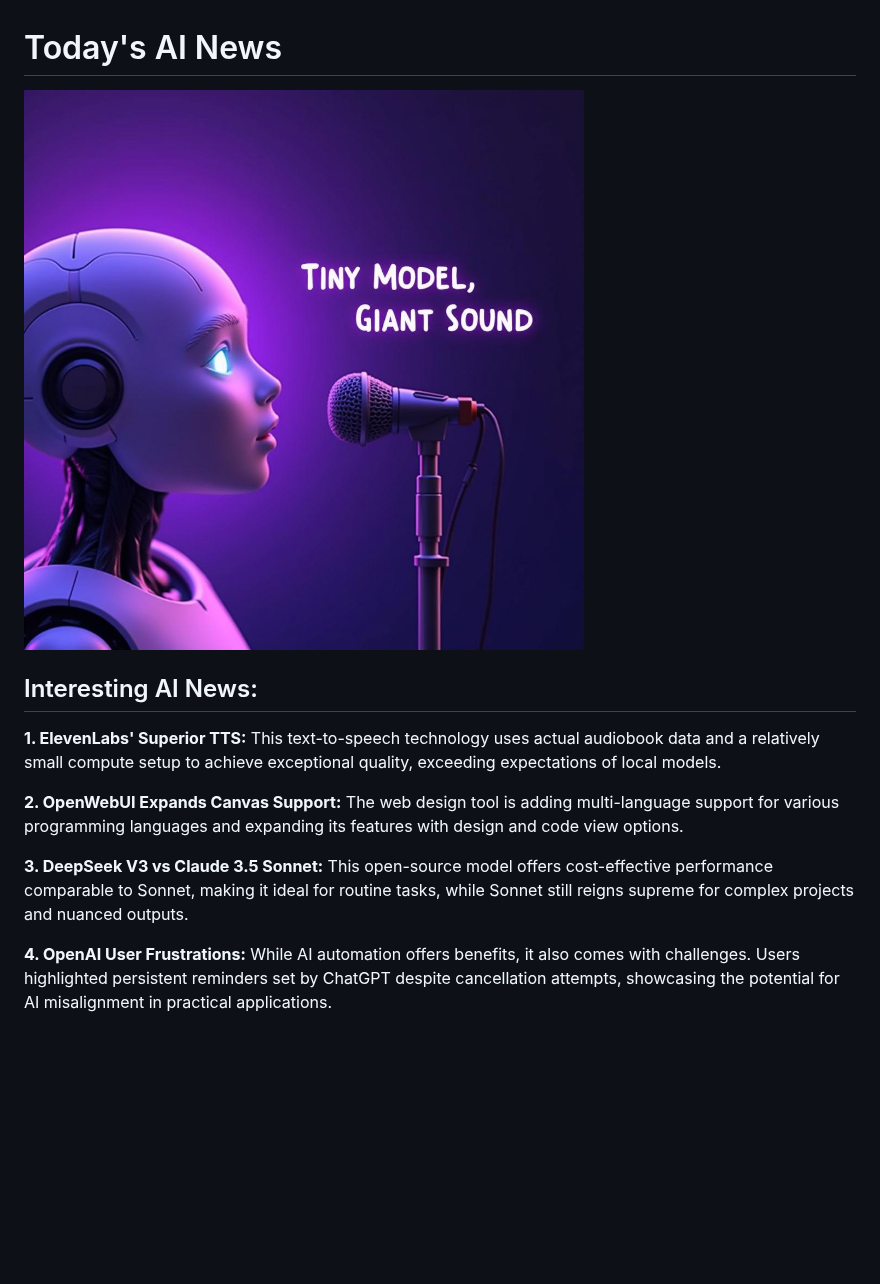
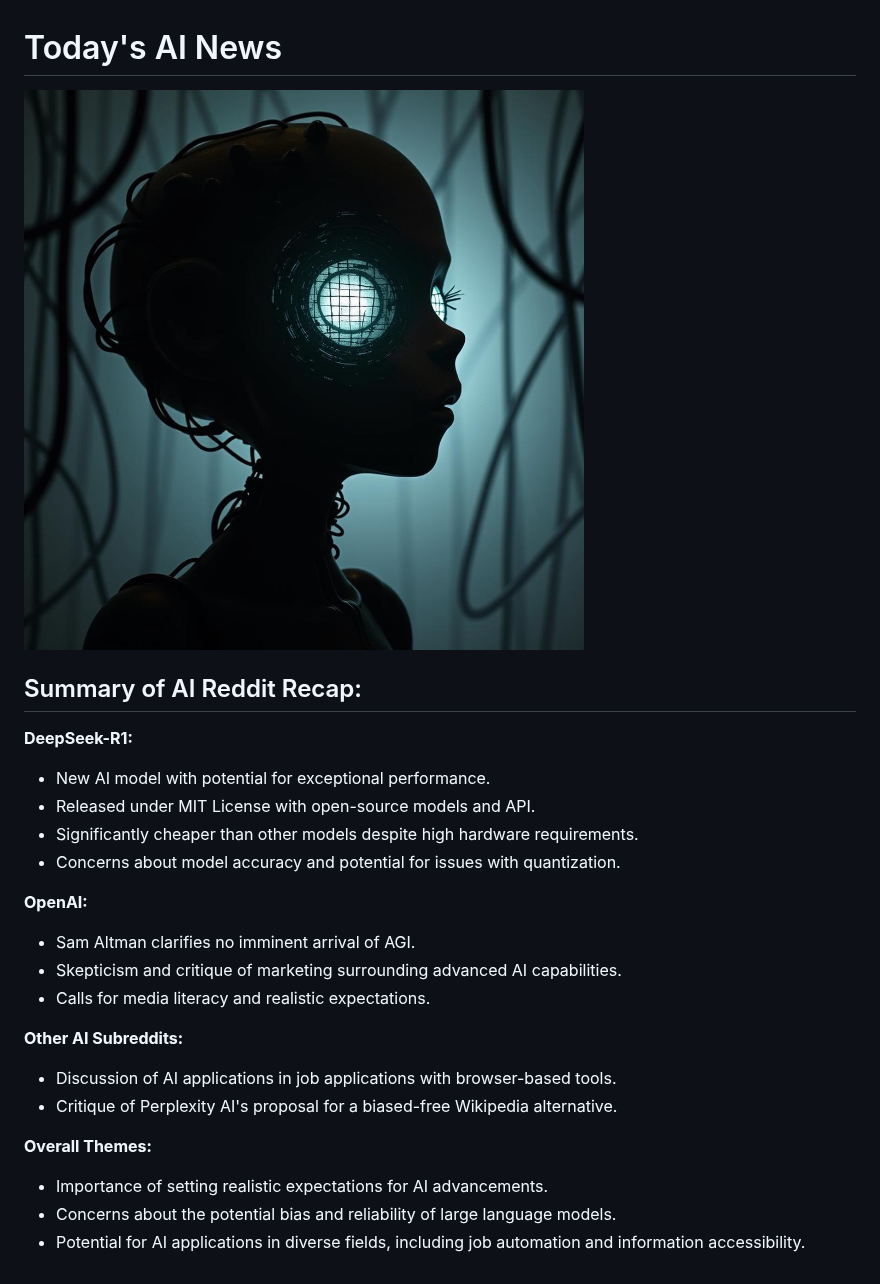
Before and after one commit to DrejcPesjak/DrejcPesjak, a Markdown page: README.md, the part around the change. Drawn GitHub-style; pictures changed too: pictures/20250121_101716.png (added); blank space fills up the shorter version.

Commit message:
Update README with new AI image

```diff
--- a/README.md
+++ b/README.md
@@ -1,14 +1,31 @@
 
 # Today's AI News
 
-![Todays Image](pictures/20250120_101407.png)
+![Todays Image](pictures/20250121_101716.png)
 
-## Interesting AI News:
+## Summary of AI Reddit Recap:
 
-**1. ElevenLabs' Superior TTS:** This text-to-speech technology uses actual audiobook data and a relatively small compute setup to achieve exceptional quality, exceeding expectations of local models.
+**DeepSeek-R1:**
 
-**2. OpenWebUI Expands Canvas Support:** The web design tool is adding multi-language support for various programming languages and expanding its features with design and code view options.
+* New AI model with potential for exceptional performance.
+* Released under MIT License with open-source models and API.
+* Significantly cheaper than other models despite high hardware requirements.
+* Concerns about model accuracy and potential for issues with quantization.
 
-**3. DeepSeek V3 vs Claude 3.5 Sonnet:** This open-source model offers cost-effective performance comparable to Sonnet, making it ideal for routine tasks, while Sonnet still reigns supreme for complex projects and nuanced outputs.
+**OpenAI:**
 
-**4. OpenAI User Frustrations:** While AI automation offers benefits, it also comes with challenges. Users highlighted persistent reminders set by ChatGPT despite cancellation attempts, showcasing the potential for AI misalignment in practical applications.
+* Sam Altman clarifies no imminent arrival of AGI.
+* Skepticism and critique of marketing surrounding advanced AI capabilities.
+* Calls for media literacy and realistic expectations.
+
+**Other AI Subreddits:**
+
+* Discussion of AI applications in job applications with browser-based tools.
+* Critique of Perplexity AI's proposal for a biased-free Wikipedia alternative.
+
+
+**Overall Themes:**
+
+* Importance of setting realistic expectations for AI advancements.
+* Concerns about the potential bias and reliability of large language models.
+* Potential for AI applications in diverse fields, including job automation and information accessibility.
```
